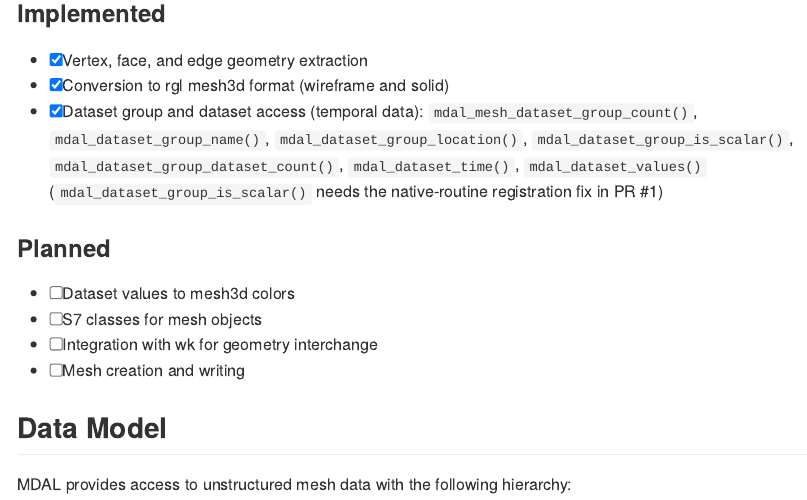
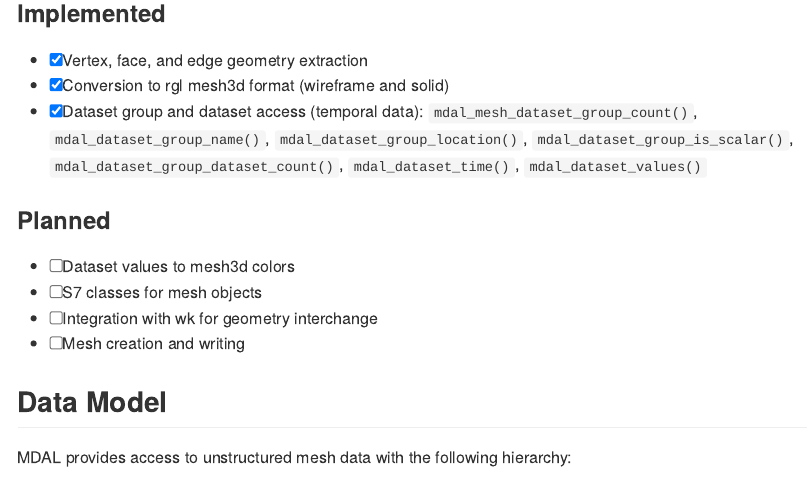
Before and after one commit to mdsumner/rmdal, an R Markdown document (README.Rmd): the page in a window 1100 px wide, from 3150 px down. The pictures show the output file README.md that the author committed with the source, drawn offline in the style of GitHub.

Commit message:
Docs: drop note about PR #1, now merged
Co-Authored-By: Claude Opus 5.5 (1M context) <noreply@anthropic.com>
Claude-Session: https://claude.ai/code/session_0135T4KtREfqJTxrhHVr3CVc

```diff
--- a/README.Rmd
+++ b/README.Rmd
@@ -137,8 +137,7 @@ rmdal is under active development.
   `mdal_mesh_dataset_group_count()`, `mdal_dataset_group_name()`,
   `mdal_dataset_group_location()`, `mdal_dataset_group_is_scalar()`,
   `mdal_dataset_group_dataset_count()`, `mdal_dataset_time()`,
-  `mdal_dataset_values()` (`mdal_dataset_group_is_scalar()` needs the
-  native-routine registration fix in PR #1)
+  `mdal_dataset_values()`
 
 ### Planned
 
```
Also changed, not shown: README.md.
